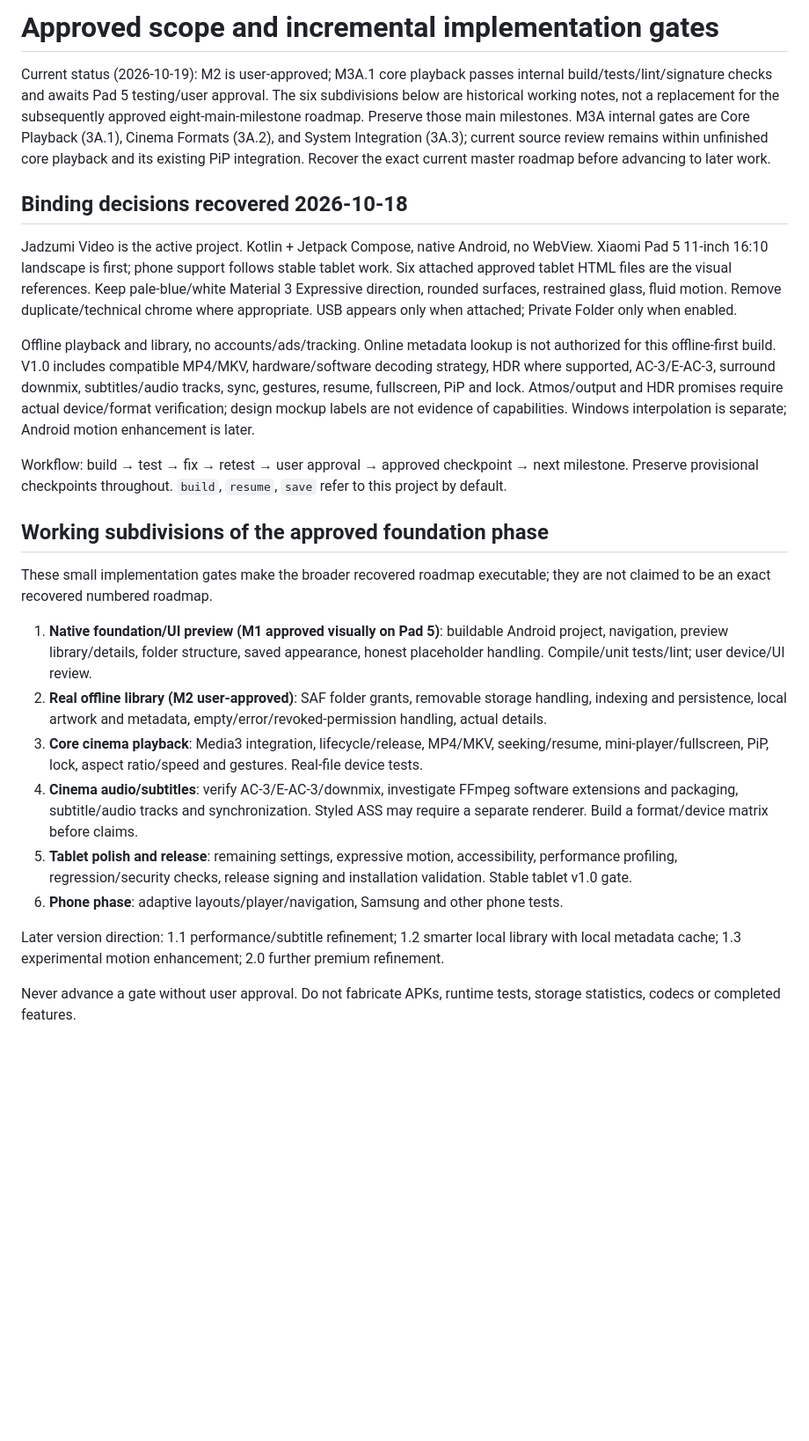
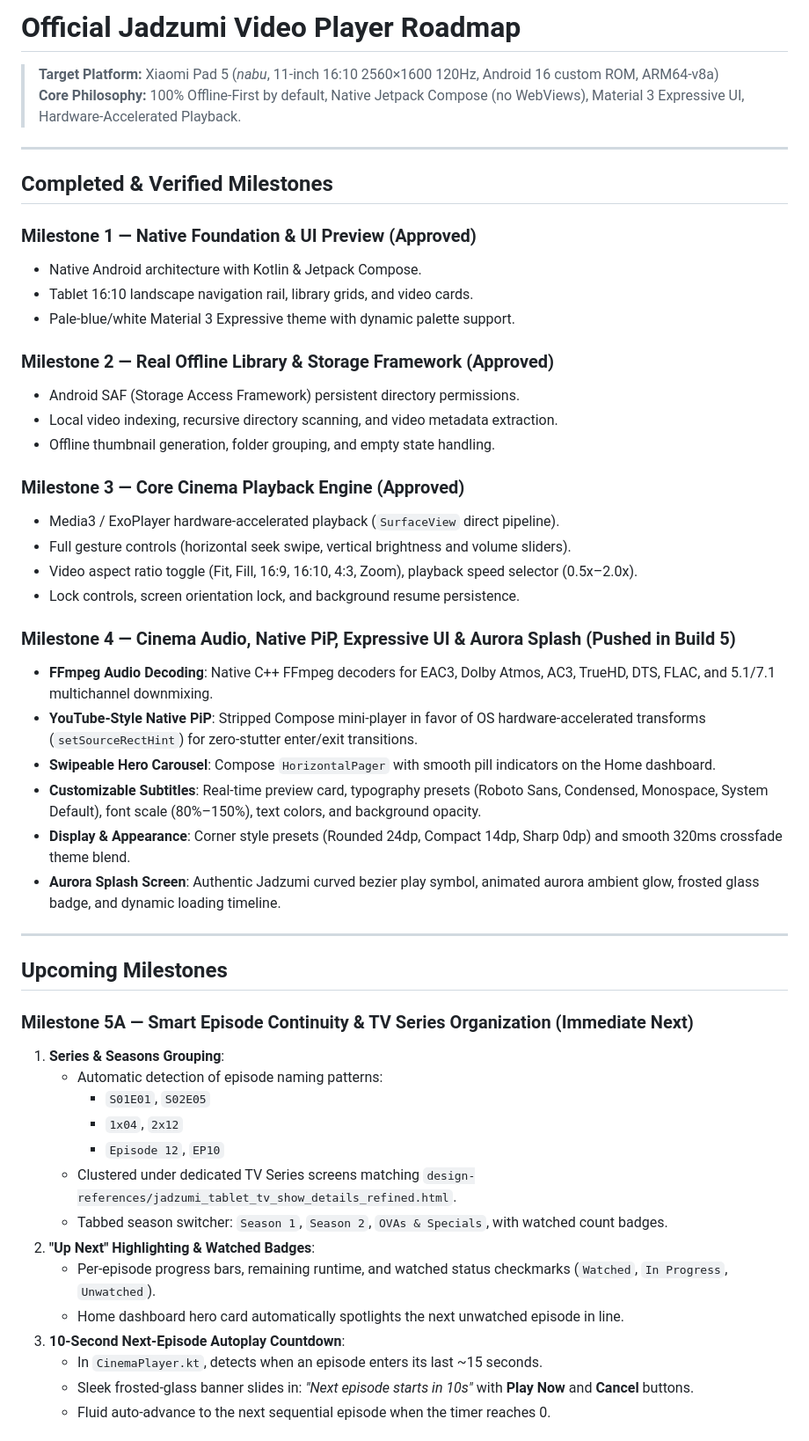
Before and after one commit to omkaarpatil787-dev/Jadzumi-Video-Player, a Markdown page: docs/ROADMAP.md, the part around one of its changes. Shown at 88% size. Rendered like a GitHub page; blank space fills up the shorter version.

Commit message:
docs: Update official roadmap to enshrine Milestones 5A, 5B, 7, and 8

```diff
--- a/docs/ROADMAP.md
+++ b/docs/ROADMAP.md
@@ -1,26 +1,53 @@
-# Approved scope and incremental implementation gates
+# Official Jadzumi Video Player Roadmap
 
-Current status (2026-10-19): M2 is user-approved; M3A.1 core playback passes internal build/tests/lint/signature checks and awaits Pad 5 testing/user approval. The six subdivisions below are historical working notes, not a replacement for the subsequently approved eight-main-milestone roadmap. Preserve those main milestones. M3A internal gates are Core Playback (3A.1), Cinema Formats (3A.2), and System Integration (3A.3); current source review remains within unfinished core playback and its existing PiP integration. Recover the exact current master roadmap before advancing to later work.
+> **Target Platform:** Xiaomi Pad 5 (*nabu*, 11-inch 16:10 2560×1600 120Hz, Android 16 custom ROM, ARM64-v8a)
+> **Core Philosophy:** 100% Offline-First by default, Native Jetpack Compose (no WebViews), Material 3 Expressive UI, Hardware-Accelerated Playback.
 
-## Binding decisions recovered 2026-10-18
+---
 
-Jadzumi Video is the active project. Kotlin + Jetpack Compose, native Android, no WebView. Xiaomi Pad 5 11-inch 16:10 landscape is first; phone support follows stable tablet work. Six attached approved tablet HTML files are the visual references. Keep pale-blue/white Material 3 Expressive direction, rounded surfaces, restrained glass, fluid motion. Remove duplicate/technical chrome where appropriate. USB appears only when attached; Private Folder only when enabled.
+## Completed & Verified Milestones
 
-Offline playback and library, no accounts/ads/tracking. Online metadata lookup is not authorized for this offline-first build. V1.0 includes compatible MP4/MKV, hardware/software decoding strategy, HDR where supported, AC-3/E-AC-3, surround downmix, subtitles/audio tracks, sync, gestures, resume, fullscreen, PiP and lock. Atmos/output and HDR promises require actual device/format verification; design mockup labels are not evidence of capabilities. Windows interpolation is separate; Android motion enhancement is later.
+### Milestone 1 — Native Foundation & UI Preview (Approved)
+- Native Android architecture with Kotlin & Jetpack Compose.
+- Tablet 16:10 landscape navigation rail, library grids, and video cards.
+- Pale-blue/white Material 3 Expressive theme with dynamic palette support.
 
-Workflow: build → test → fix → retest → user approval → approved checkpoint → next milestone. Preserve provisional checkpoints throughout. `build`, `resume`, `save` refer to this project by default.
+### Milestone 2 — Real Offline Library & Storage Framework (Approved)
+- Android SAF (Storage Access Framework) persistent directory permissions.
+- Local video indexing, recursive directory scanning, and video metadata extraction.
+- Offline thumbnail generation, folder grouping, and empty state handling.
 
-## Working subdivisions of the approved foundation phase
+### Milestone 3 — Core Cinema Playback Engine (Approved)
+- Media3 / ExoPlayer hardware-accelerated playback (`SurfaceView` direct pipeline).
+- Full gesture controls (horizontal seek swipe, vertical brightness and volume sliders).
+- Video aspect ratio toggle (Fit, Fill, 16:9, 16:10, 4:3, Zoom), playback speed selector (0.5x–2.0x).
+- Lock controls, screen orientation lock, and background resume persistence.
 
-These small implementation gates make the broader recovered roadmap executable; they are not claimed to be an exact recovered numbered roadmap.
+### Milestone 4 — Cinema Audio, Native PiP, Expressive UI & Aurora Splash (Pushed in Build 5)
+- **FFmpeg Audio Decoding**: Native C++ FFmpeg decoders for EAC3, Dolby Atmos, AC3, TrueHD, DTS, FLAC, and 5.1/7.1 multichannel downmixing.
+- **YouTube-Style Native PiP**: Stripped Compose mini-player in favor of OS hardware-accelerated transforms (`setSourceRectHint`) for zero-stutter enter/exit transitions.
+- **Swipeable Hero Carousel**: Compose `HorizontalPager` with smooth pill indicators on the Home dashboard.
+- **Customizable Subtitles**: Real-time preview card, typography presets (Roboto Sans, Condensed, Monospace, System Default), font scale (80%–150%), text colors, and background opacity.
+- **Display & Appearance**: Corner style presets (Rounded 24dp, Compact 14dp, Sharp 0dp) and smooth 320ms crossfade theme blend.
+- **Aurora Splash Screen**: Authentic Jadzumi curved bezier play symbol, animated aurora ambient glow, frosted glass badge, and dynamic loading timeline.
 
-1. **Native foundation/UI preview (M1 approved visually on Pad 5)**: buildable Android project, navigation, preview library/details, folder structure, saved appearance, honest placeholder handling. Compile/unit tests/lint; user device/UI review.
-2. **Real offline library (M2 user-approved)**: SAF folder grants, removable storage handling, indexing and persistence, local artwork and metadata, empty/error/revoked-permission handling, actual details.
-3. **Core cinema playback**: Media3 integration, lifecycle/release, MP4/MKV, seeking/resume, mini-player/fullscreen, PiP, lock, aspect ratio/speed and gestures. Real-file device tests.
-4. **Cinema audio/subtitles**: verify AC-3/E-AC-3/downmix, investigate FFmpeg software extensions and packaging, subtitle/audio tracks and synchronization. Styled ASS may require a separate renderer. Build a format/device matrix before claims.
-5. **Tablet polish and release**: remaining settings, expressive motion, accessibility, performance profiling, regression/security checks, release signing and installation validation. Stable tablet v1.0 gate.
-6. **Phone phase**: adaptive layouts/player/navigation, Samsung and other phone tests.
+---
 
-Later version direction: 1.1 performance/subtitle refinement; 1.2 smarter local library with local metadata cache; 1.3 experimental motion enhancement; 2.0 further premium refinement.
+## Upcoming Milestones
 
-Never advance a gate without user approval. Do not fabricate APKs, runtime tests, storage statistics, codecs or completed features.
+### Milestone 5A — Smart Episode Continuity & TV Series Organization (Immediate Next)
+1. **Series & Seasons Grouping**:
+   - Automatic detection of episode naming patterns:
+     - `S01E01`, `S02E05`
+     - `1x04`, `2x12`
+     - `Episode 12`, `EP10`
+   - Clustered under dedicated TV Series screens matching `design-references/jadzumi_tablet_tv_show_details_refined.html`.
+   - Tabbed season switcher: `Season 1`, `Season 2`, `OVAs & Specials`, with watched count badges.
+2. **"Up Next" Highlighting & Watched Badges**:
+   - Per-episode progress bars, remaining runtime, and watched status checkmarks (`Watched`, `In Progress`, `Unwatched`).
+   - Home dashboard hero card automatically spotlights the next unwatched episode in line.
+3. **10-Second Next-Episode Autoplay Countdown**:
+   - In `CinemaPlayer.kt`, detects when an episode enters its last ~15 seconds.
+   - Sleek frosted-glass banner slides in: *"Next episode starts in 10s"* with **Play Now** and **Cancel** buttons.
+   - Fluid auto-advance to the next sequential episode when the timer reaches 0.
+
```
Also changed, not shown: other parts of docs/ROADMAP.md (+36 -0 lines).
